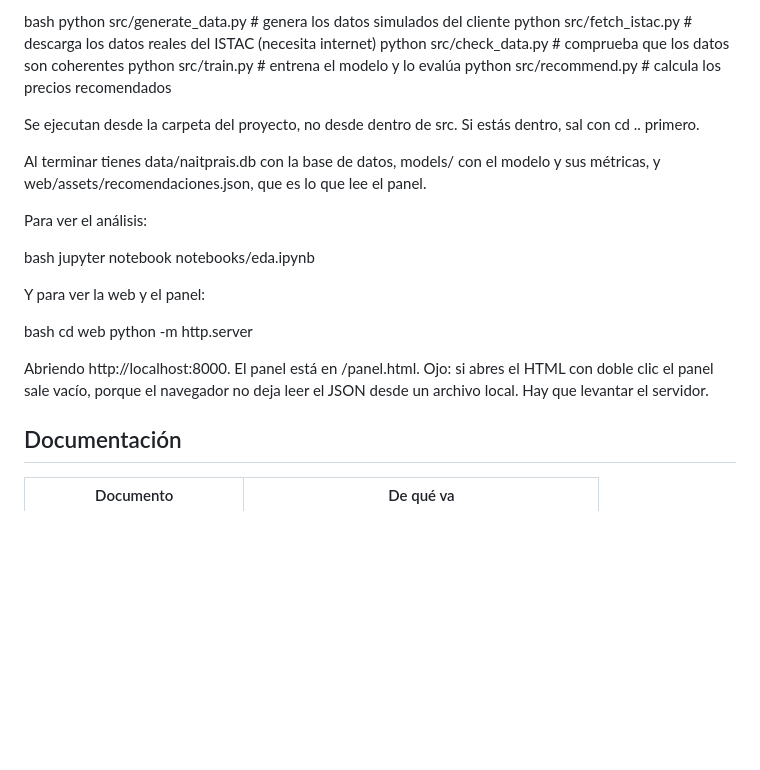
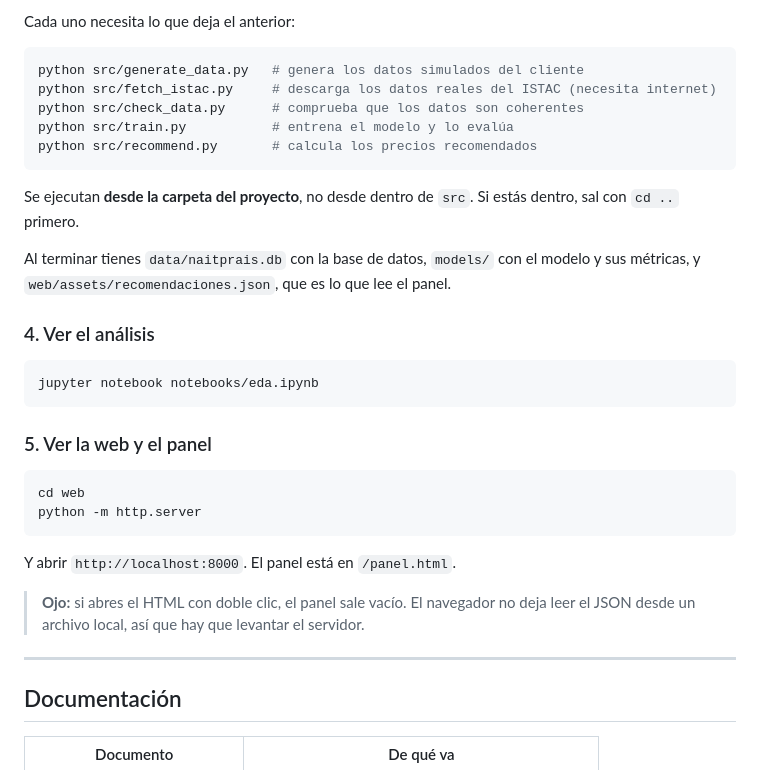
Before and after one commit to c0sh1/naitprais, a Markdown page: README.md, the part around one of its changes. Rendered like a GitHub page; blank space fills up the shorter version.

````diff
--- a/README.md
+++ b/README.md
@@ -55,27 +75,36 @@ Después, los scripts en este orden, porque cada uno necesita lo que deja el ant
 
-bash
+Cada uno necesita lo que deja el anterior:
+
+```bash
 python src/generate_data.py   # genera los datos simulados del cliente
 python src/fetch_istac.py     # descarga los datos reales del ISTAC (necesita internet)
 python src/check_data.py      # comprueba que los datos son coherentes
 python src/train.py           # entrena el modelo y lo evalúa
 python src/recommend.py       # calcula los precios recomendados
+```
 
-Se ejecutan desde la carpeta del proyecto, no desde dentro de src. Si estás dentro, sal con cd .. primero.
+Se ejecutan **desde la carpeta del proyecto**, no desde dentro de `src`. Si estás dentro, sal con `cd ..` primero.
 
-Al terminar tienes data/naitprais.db con la base de datos, models/ con el modelo y sus métricas, y web/assets/recomendaciones.json, que es lo que lee el panel.
+Al terminar tienes `data/naitprais.db` con la base de datos, `models/` con el modelo y sus métricas, y `web/assets/recomendaciones.json`, que es lo que lee el panel.
 
-Para ver el análisis:
+### 4. Ver el análisis
 
-bash
+```bash
 jupyter notebook notebooks/eda.ipynb
+```
 
-Y para ver la web y el panel:
+### 5. Ver la web y el panel
 
-bash
+```bash
 cd web
 python -m http.server
+```
 
-Abriendo http://localhost:8000. El panel está en /panel.html. Ojo: si abres el HTML con doble clic el panel sale vacío, porque el navegador no deja leer el JSON desde un archivo local. Hay que levantar el servidor.
+Y abrir `http://localhost:8000`. El panel está en `/panel.html`.
+
+> **Ojo:** si abres el HTML con doble clic, el panel sale vacío. El navegador no deja leer el JSON desde un archivo local, así que hay que levantar el servidor.
+
+---
 
 ## Documentación
 
````
Also changed, not shown: other parts of README.md (+48 -20 lines).
